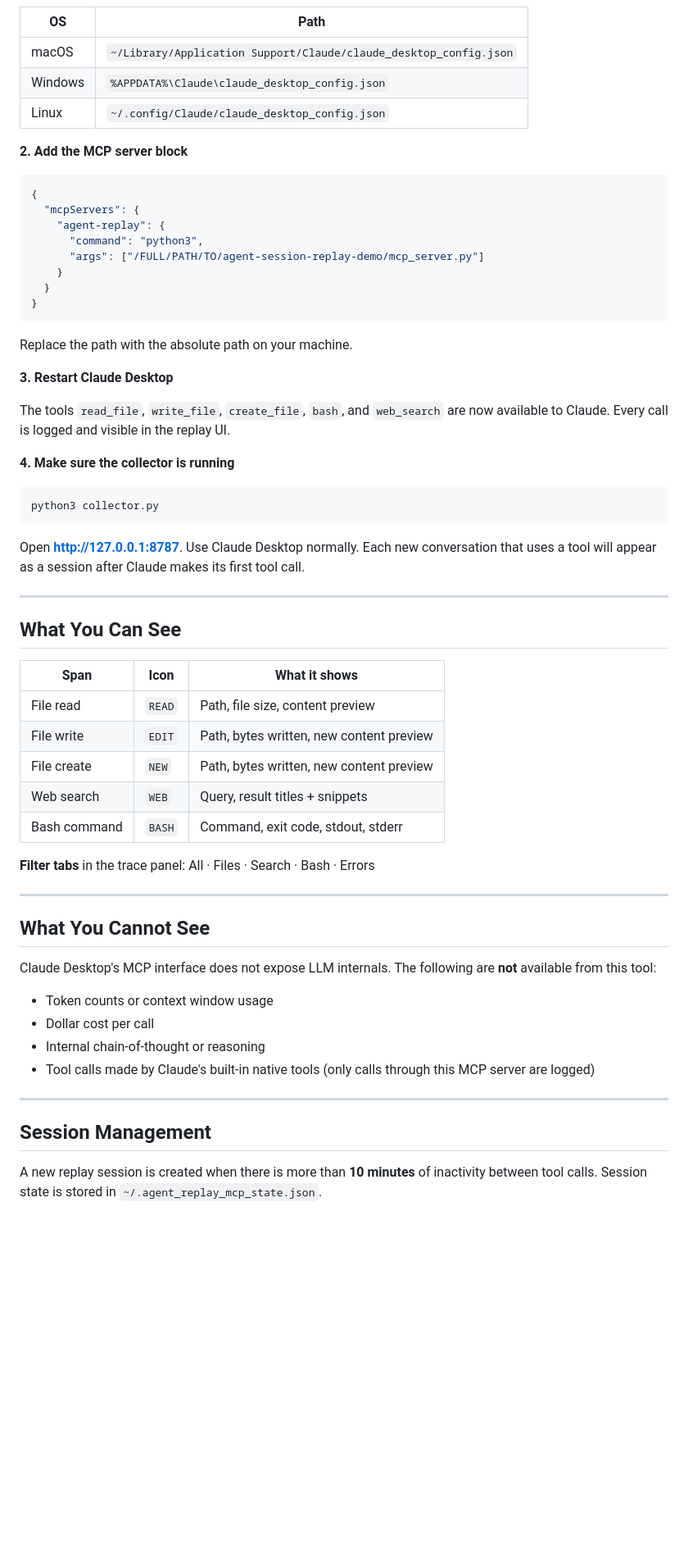
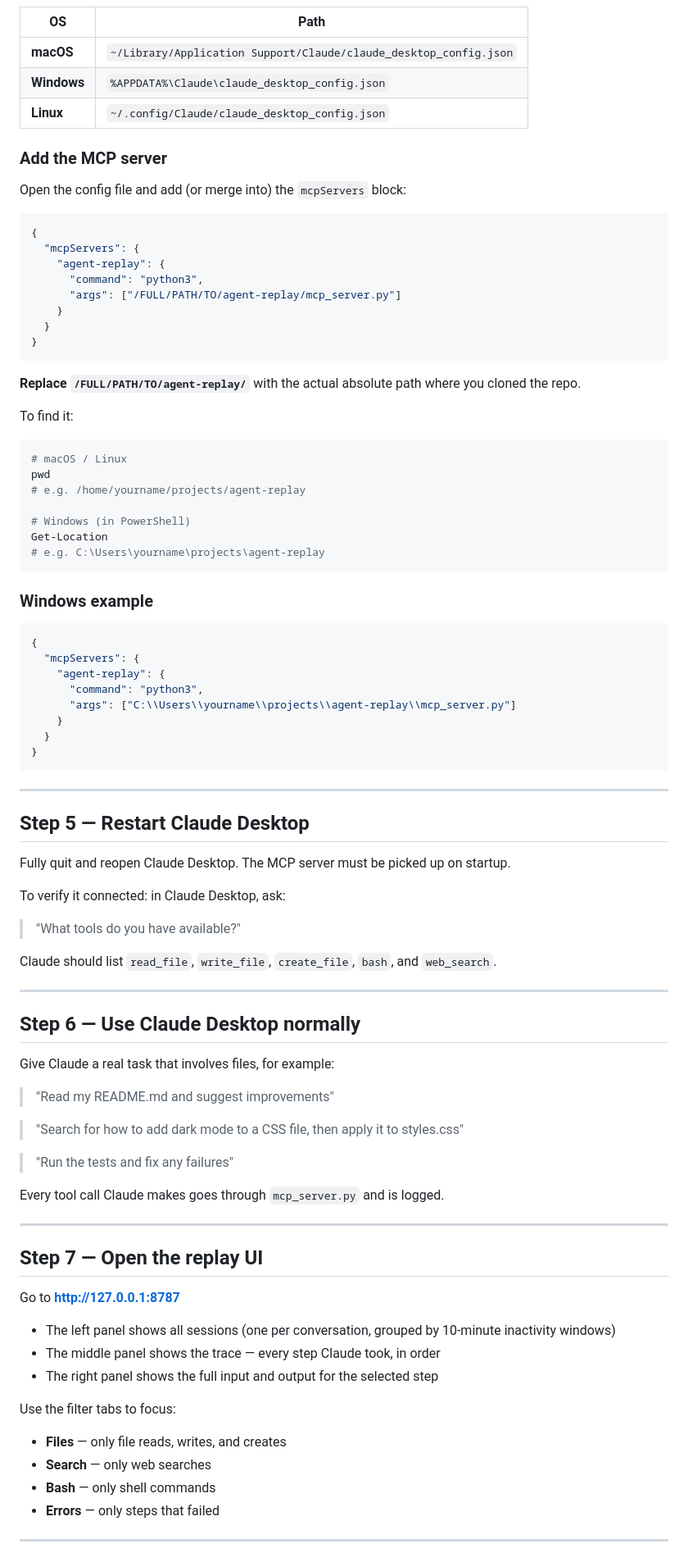
Before and after one commit to giriprasadp/agent-replay, a Markdown page: README.md, the part around one of its changes. Shown at 82% size. Rendered like a GitHub page; blank space fills up the shorter version.

Commit message:
docs: expand README into full step-by-step setup guide
Co-Authored-By: Claude Sonnet 4.6 <noreply@anthropic.com>

````diff
--- a/README.md
+++ b/README.md
@@ -35,64 +84,93 @@ Open **http://127.0.0.1:8787** — you will see a session called "Fix JWT token
 
 | OS | Path |
 |---|---|
-| macOS | `~/Library/Application Support/Claude/claude_desktop_config.json` |
-| Windows | `%APPDATA%\Claude\claude_desktop_config.json` |
-| Linux | `~/.config/Claude/claude_desktop_config.json` |
+| **macOS** | `~/Library/Application Support/Claude/claude_desktop_config.json` |
+| **Windows** | `%APPDATA%\Claude\claude_desktop_config.json` |
+| **Linux** | `~/.config/Claude/claude_desktop_config.json` |
 
-**2. Add the MCP server block**
+### Add the MCP server
+
+Open the config file and add (or merge into) the `mcpServers` block:
 
 ```json
 {
   "mcpServers": {
     "agent-replay": {
       "command": "python3",
-      "args": ["/FULL/PATH/TO/agent-session-replay-demo/mcp_server.py"]
+      "args": ["/FULL/PATH/TO/agent-replay/mcp_server.py"]
     }
   }
 }
 ```
 
-Replace the path with the absolute path on your machine.
+**Replace `/FULL/PATH/TO/agent-replay/`** with the actual absolute path where you cloned the repo.
 
-**3. Restart Claude Desktop**
-
-The tools `read_file`, `write_file`, `create_file`, `bash`, and `web_search` are now available to Claude. Every call is logged and visible in the replay UI.
-
-**4. Make sure the collector is running**
+To find it:
 
 ```bash
-python3 collector.py
+# macOS / Linux
+pwd
+# e.g. /home/yourname/projects/agent-replay
+
+# Windows (in PowerShell)
+Get-Location
+# e.g. C:\Users\yourname\projects\agent-replay
 ```
 
-Open **http://127.0.0.1:8787**. Use Claude Desktop normally. Each new conversation that uses a tool will appear as a session after Claude makes its first tool call.
+### Windows example
+
+```json
+{
+  "mcpServers": {
+    "agent-replay": {
+      "command": "python3",
+      "args": ["C:\\Users\\yourname\\projects\\agent-replay\\mcp_server.py"]
+    }
+  }
+}
+```
 
 ---
 
-## What You Can See
+## Step 5 — Restart Claude Desktop
 
-| Span | Icon | What it shows |
-|---|---|---|
-| File read | `READ` | Path, file size, content preview |
-| File write | `EDIT` | Path, bytes written, new content preview |
-| File create | `NEW` | Path, bytes written, new content preview |
-| Web search | `WEB` | Query, result titles + snippets |
-| Bash command | `BASH` | Command, exit code, stdout, stderr |
+Fully quit and reopen Claude Desktop. The MCP server must be picked up on startup.
 
-**Filter tabs** in the trace panel: All · Files · Search · Bash · Errors
+To verify it connected: in Claude Desktop, ask:
+
+> "What tools do you have available?"
+
+Claude should list `read_file`, `write_file`, `create_file`, `bash`, and `web_search`.
 
 ---
 
-## What You Cannot See
+## Step 6 — Use Claude Desktop normally
 
-Claude Desktop's MCP interface does not expose LLM internals. The following are **not** available from this tool:
+Give Claude a real task that involves files, for example:
 
-- Token counts or context window usage
-- Dollar cost per call
-- Internal chain-of-thought or reasoning
-- Tool calls made by Claude's built-in native tools (only calls through this MCP server are logged)
+> "Read my README.md and suggest improvements"
+
+> "Search for how to add dark mode to a CSS file, then apply it to styles.css"
+
+> "Run the tests and fix any failures"
+
+Every tool call Claude makes goes through `mcp_server.py` and is logged.
 
 ---
 
-## Session Management
+## Step 7 — Open the replay UI
 
-A new replay session is created when there is more than **10 minutes** of inactivity between tool calls. Session state is stored in `~/.agent_replay_mcp_state.json`.
+Go to **http://127.0.0.1:8787**
+
+- The left panel shows all sessions (one per conversation, grouped by 10-minute inactivity windows)
+- The middle panel shows the trace — every step Claude took, in order
+- The right panel shows the full input and output for the selected step
+
+Use the filter tabs to focus:
+- **Files** — only file reads, writes, and creates
+- **Search** — only web searches
+- **Bash** — only shell commands
+- **Errors** — only steps that failed
+
+---
+
````
Also changed, not shown: other parts of README.md (+107 -32 lines).
